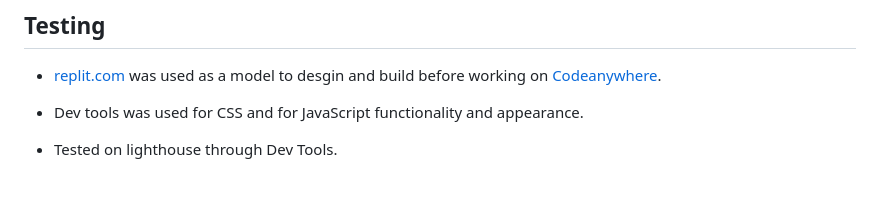
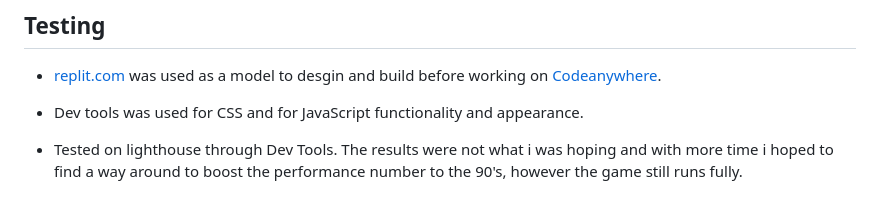
Before and after one commit to 0w3nM/javascript_portfolio_2_project_rock_paper_scissors_game, a Markdown page: README.md, the part around the change. GitHub-like rendering.

Commit message:
Updated content on lighthouse results

```diff
--- a/README.md
+++ b/README.md
@@ -106,7 +106,7 @@ This game is targeted at all age groups that simply wish to pass the time with t
 
 - Dev tools was used for CSS and for JavaScript functionality and appearance.
 
-- Tested on lighthouse through Dev Tools.
+- Tested on lighthouse through Dev Tools. The results were not what i was hoping and with more time i hoped to find a way around to boost the performance number to the 90's, however the game still runs fully.
 
 - ![lighthouse result](assets/images/lighthouse_validation.png)
 
```
